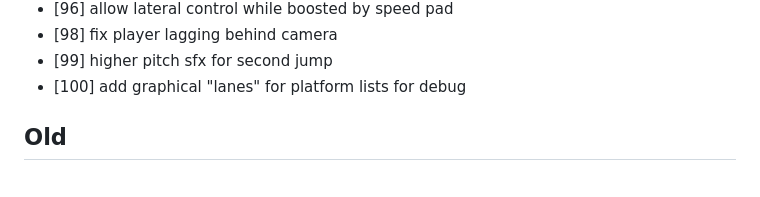
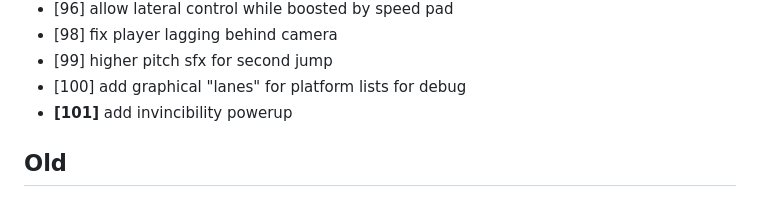
Before and after one commit to ManixI/ludumDare54, a Markdown page: issues.md, the part around the change. GitHub-like rendering.

Commit message:
updated issue tracker

```diff
--- a/issues.md
+++ b/issues.md
@@ -103,6 +103,7 @@
  - [98] fix player lagging behind camera
  - [99] higher pitch sfx for second jump
  - [100] add graphical "lanes" for platform lists for debug
+ - **[101]** add invincibility powerup
 
 
  ## Old ##
```
